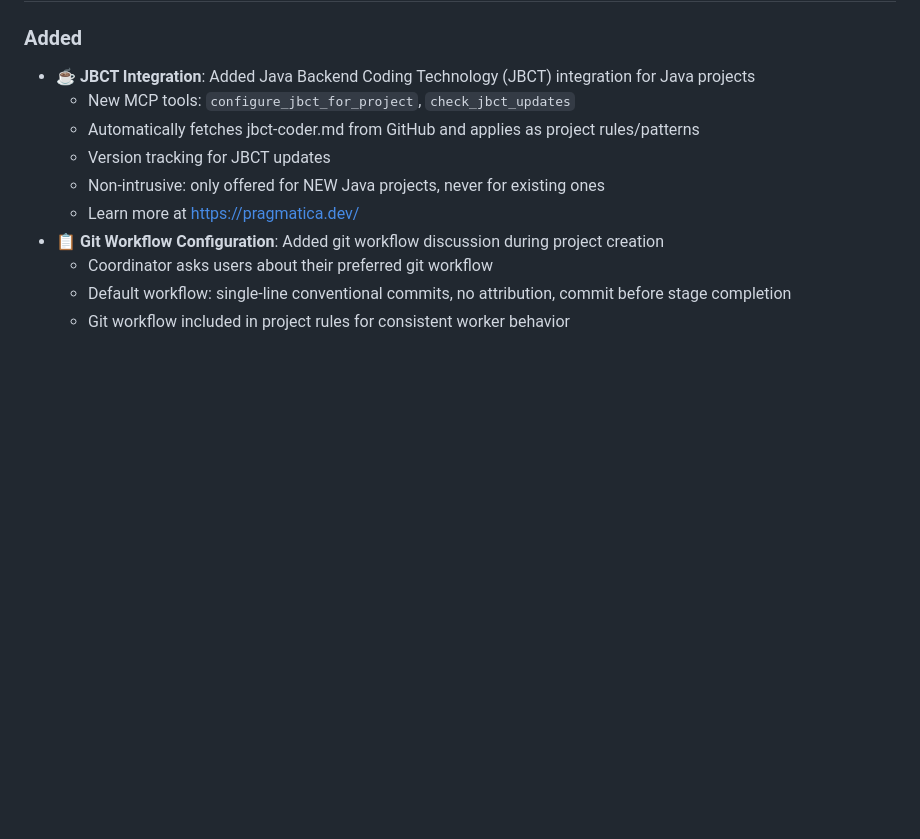
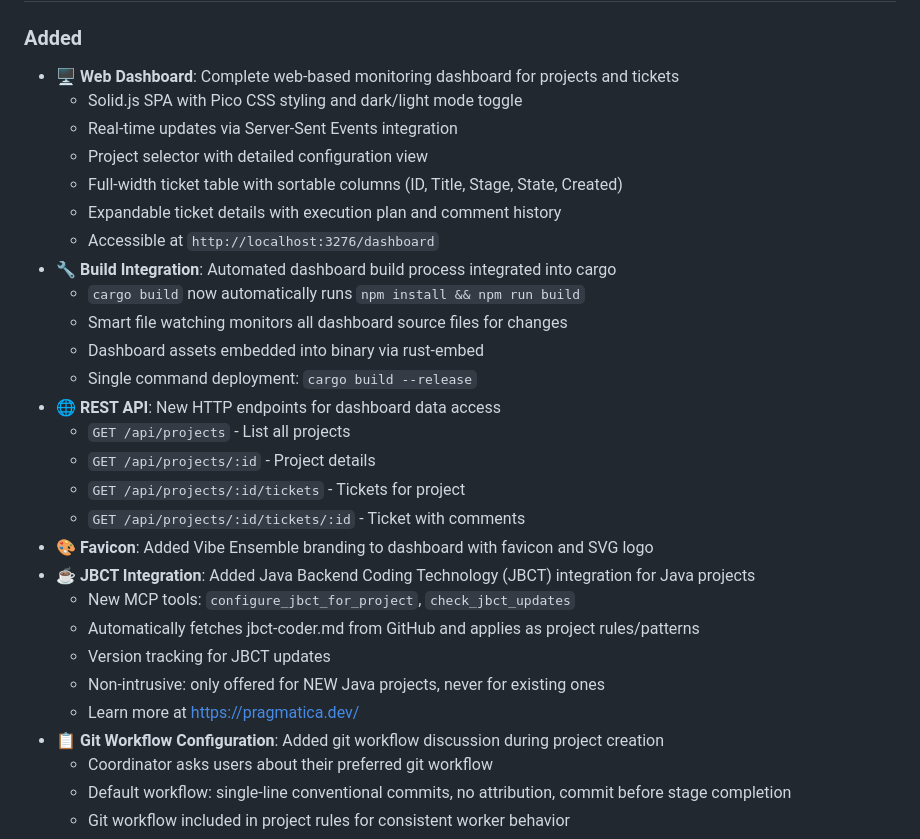
Before and after one commit to siy/vibe-ensemble-mcp, a Markdown page: CHANGELOG.md, the part around one of its changes. GitHub-like rendering; blank space fills up the shorter version.

Commit message:
docs: update changelog for v1.0.0 release

```diff
--- a/CHANGELOG.md
+++ b/CHANGELOG.md
@@ -10,4 +12,22 @@ and this project adheres to [Semantic Versioning](https://semver.org/spec/v2.0.0
 ### Added
+- **🖥️ Web Dashboard**: Complete web-based monitoring dashboard for projects and tickets
+  - Solid.js SPA with Pico CSS styling and dark/light mode toggle
+  - Real-time updates via Server-Sent Events integration
+  - Project selector with detailed configuration view
+  - Full-width ticket table with sortable columns (ID, Title, Stage, State, Created)
+  - Expandable ticket details with execution plan and comment history
+  - Accessible at `http://localhost:3276/dashboard`
+- **🔧 Build Integration**: Automated dashboard build process integrated into cargo
+  - `cargo build` now automatically runs `npm install && npm run build`
+  - Smart file watching monitors all dashboard source files for changes
+  - Dashboard assets embedded into binary via rust-embed
+  - Single command deployment: `cargo build --release`
+- **🌐 REST API**: New HTTP endpoints for dashboard data access
+  - `GET /api/projects` - List all projects
+  - `GET /api/projects/:id` - Project details
+  - `GET /api/projects/:id/tickets` - Tickets for project
+  - `GET /api/projects/:id/tickets/:id` - Ticket with comments
+- **🎨 Favicon**: Added Vibe Ensemble branding to dashboard with favicon and SVG logo
 - **☕ JBCT Integration**: Added Java Backend Coding Technology (JBCT) integration for Java projects
   - New MCP tools: `configure_jbct_for_project`, `check_jbct_updates`
   - Automatically fetches jbct-coder.md from GitHub and applies as project rules/patterns
```
Also changed, not shown: other parts of CHANGELOG.md (+2 -0 lines).
